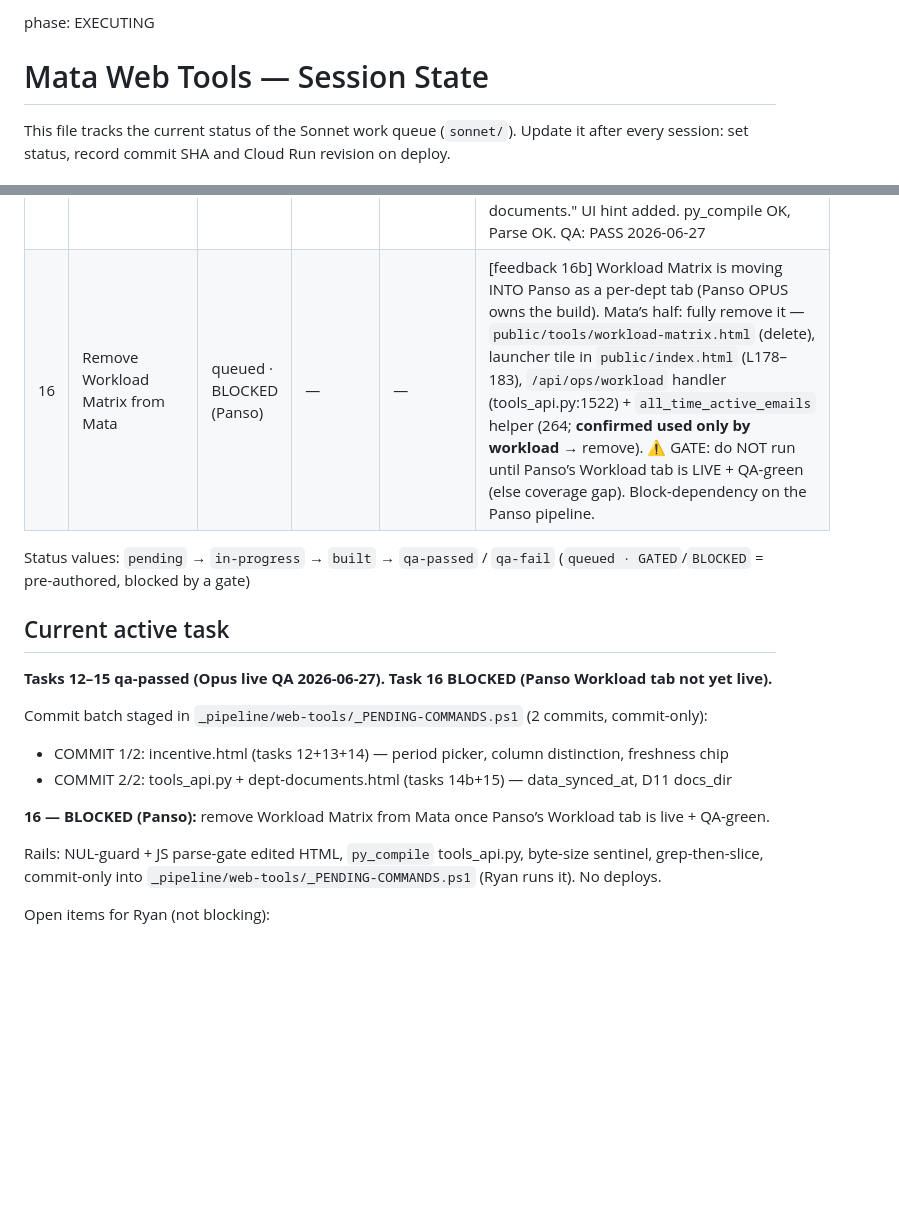
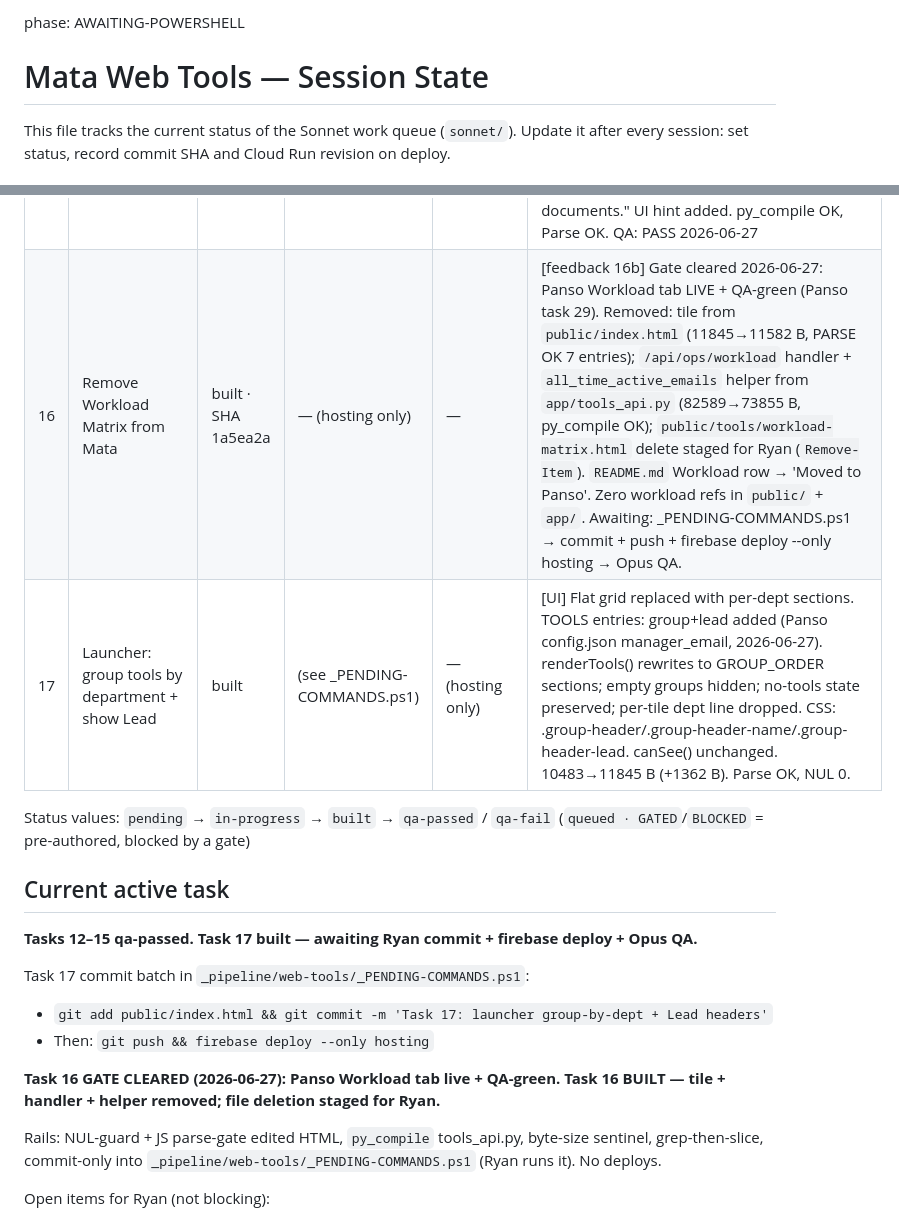
Before and after one commit to ryantanyu-dev/mata-web-tools, a Markdown page: STATE.md, 2 parts joined by grey strips. Drawn GitHub-style; blank space fills up the shorter version.

Commit message:
chore(pipeline): close tasks 17+16 -- SHA 1a5ea2a; phase AWAITING-POWERSHELL

```diff
--- a/STATE.md
+++ b/STATE.md
@@ -1,4 +1,4 @@
-phase: EXECUTING
+phase: AWAITING-POWERSHELL
 <!-- Opus 2026-06-27 (UI-feedback round): new tasks 12–16 authored from the live walkthrough.
      RUNNABLE NOW (in order, all but 15 touch incentive.html → sequential): 12 (period-picker port) →
      13 (incentive column distinct) → 14 (data-freshness header) → 15 (dept-docs single-source/D11).
@@ -43,19 +43,22 @@ Update it after every session: set status, record commit SHA and Cloud Run revis
 | 13 | Incentive: make incentive column visually distinct | qa-passed | (see COMMIT 1/2) | — | [A2] .ic-inc-col (green left-border + #f0fdf4 bg) on TH/TD body/TD footer; mobile .ic-card-incentive enhanced. Styling only — no formula change. +672 B. Parse OK. QA: PASS 2026-06-27 |
 | 14 | Incentive: persistent "Data as of" freshness indicator | qa-passed | (see COMMIT 1/2 + 2/2) | — | [A3] Header chip (.data-freshness-chip, id="data-freshness") populated from periodsData.data_synced_at (DATA_DIR mtime, UTC). tools_api.py list_available_periods() returns data_synced_at. Results-footer data_as_of unchanged. Parse OK / py_compile OK. QA: PASS 2026-06-27 |
 | 15 | Dept Documents: single-source sync w/ Panso (D11) | qa-passed | (see COMMIT 2/2) | — | **D11 RESOLVED: read-only single shared bucket.** Panso writes gs://panso-ph-data/data/dept-documents/ (R/W FUSE); Mata reads same path (readonly=true FUSE, cloudbuild.yaml L25-26). Drift impossible by construction. docs_dir() gains D11 comment + mkdir try/except guard. dept-documents.html: "Synced from department's Panso documents." UI hint added. py_compile OK, Parse OK. QA: PASS 2026-06-27 |
-| 16 | Remove Workload Matrix from Mata | queued · BLOCKED (Panso) | — | — | [feedback 16b] Workload Matrix is moving INTO Panso as a per-dept tab (Panso OPUS owns the build). Mata’s half: fully remove it — `public/tools/workload-matrix.html` (delete), launcher tile in `public/index.html` (L178–183), `/api/ops/workload` handler (tools_api.py:1522) + `all_time_active_emails` helper (264; **confirmed used only by workload** → remove). ⚠ GATE: do NOT run until Panso’s Workload tab is LIVE + QA-green (else coverage gap). Block-dependency on the Panso pipeline. |
+| 16 | Remove Workload Matrix from Mata | built · SHA 1a5ea2a | — (hosting only) | — | [feedback 16b] Gate cleared 2026-06-27: Panso Workload tab LIVE + QA-green (Panso task 29). Removed: tile from `public/index.html` (11845→11582 B, PARSE OK 7 entries); `/api/ops/workload` handler + `all_time_active_emails` helper from `app/tools_api.py` (82589→73855 B, py_compile OK); `public/tools/workload-matrix.html` delete staged for Ryan (`Remove-Item`). `README.md` Workload row → 'Moved to Panso'. Zero workload refs in `public/` + `app/`. Awaiting: _PENDING-COMMANDS.ps1 → commit + push + firebase deploy --only hosting → Opus QA. |
+| 17 | Launcher: group tools by department + show Lead | built | (see _PENDING-COMMANDS.ps1) | — (hosting only) | [UI] Flat grid replaced with per-dept sections. TOOLS entries: group+lead added (Panso config.json manager_email, 2026-06-27). renderTools() rewrites to GROUP_ORDER sections; empty groups hidden; no-tools state preserved; per-tile dept line dropped. CSS: .group-header/.group-header-name/.group-header-lead. canSee() unchanged. 10483→11845 B (+1362 B). Parse OK, NUL 0. |
 
 Status values: `pending` → `in-progress` → `built` → `qa-passed` / `qa-fail` (`queued · GATED`/`BLOCKED` = pre-authored, blocked by a gate)
 
 ## Current active task
 
-**Tasks 12–15 qa-passed (Opus live QA 2026-06-27). Task 16 BLOCKED (Panso Workload tab not yet live).**
+**Tasks 12–15 qa-passed. Task 17 built — awaiting Ryan commit + firebase deploy + Opus QA.**
 
-Commit batch staged in `_pipeline/web-tools/_PENDING-COMMANDS.ps1` (2 commits, commit-only):
-- COMMIT 1/2: incentive.html (tasks 12+13+14) — period picker, column distinction, freshness chip
-- COMMIT 2/2: tools_api.py + dept-documents.html (tasks 14b+15) — data_synced_at, D11 docs_dir
+Task 17 commit batch in `_pipeline/web-tools/_PENDING-COMMANDS.ps1`:
+- `git add public/index.html && git commit -m 'Task 17: launcher group-by-dept + Lead headers'`
+- Then: `git push && firebase deploy --only hosting`
 
-**16 — BLOCKED (Panso):** remove Workload Matrix from Mata once Panso’s Workload tab is live + QA-green.
+**Task 16 GATE CLEARED (2026-06-27): Panso Workload tab live + QA-green. Task 16 BUILT — tile + handler + helper removed; file deletion staged for Ryan.**
+
+
 
 Rails: NUL-guard + JS parse-gate edited HTML, `py_compile` tools_api.py, byte-size sentinel,
 grep-then-slice, commit-only into `_pipeline/web-tools/_PENDING-COMMANDS.ps1` (Ryan runs it). No deploys.
```
